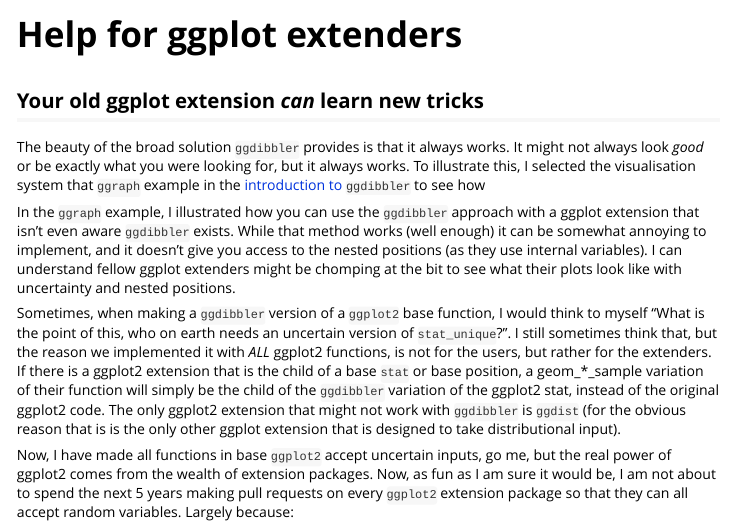
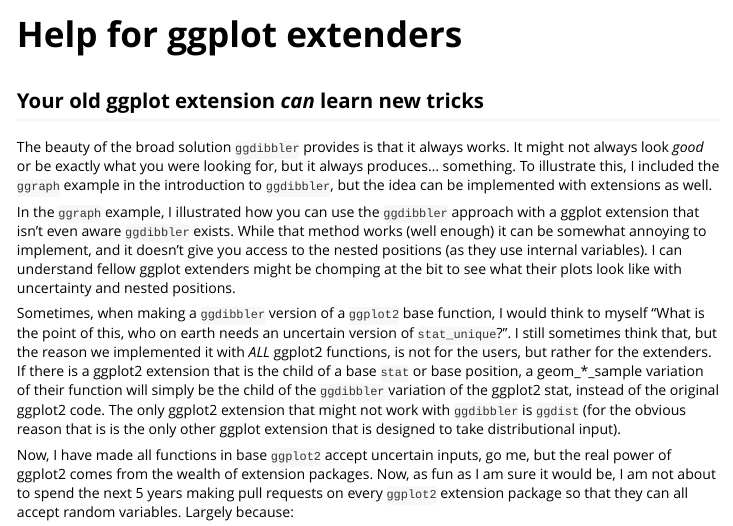
Before and after one commit to harriet-mason/ggdibbler, an R Markdown document (vignettes/D_extender-info.Rmd): the page in a window 1100 px wide, from its top. Rendered offline with R 4.5, knitr and Pandoc, with nearby package versions; long lines of code are wrapped; common packages that the code uses without loading them are loaded.

Commit message:
removed broken vignette link

```diff
--- a/vignettes/D_extender-info.Rmd
+++ b/vignettes/D_extender-info.Rmd
@@ -20,7 +20,7 @@
 
 
 ## Your old ggplot extension *can* learn new tricks
-The beauty of the broad solution `ggdibbler` provides is that it always works. It might not always look *good* or be exactly what you were looking for, but it always works. To illustrate this, I selected the visualisation system that `ggraph` example in the [introduction to `ggdibbler`](ggdibbler-intro.Rmd) to see how
+The beauty of the broad solution `ggdibbler` provides is that it always works. It might not always look *good* or be exactly what you were looking for, but it always produces... something. To illustrate this, I included the `ggraph` example in the introduction to `ggdibbler`, but the idea can be implemented with extensions as well.
 
 In the `ggraph` example, I illustrated how you can use the `ggdibbler` approach with a ggplot extension that isn't even aware `ggdibbler` exists. While that method works (well enough) it can be somewhat annoying to implement, and it doesn't give you access to the nested positions (as they use internal variables). I can understand fellow ggplot extenders might be chomping at the bit to see what their plots look like with uncertainty and nested positions.
 
```
